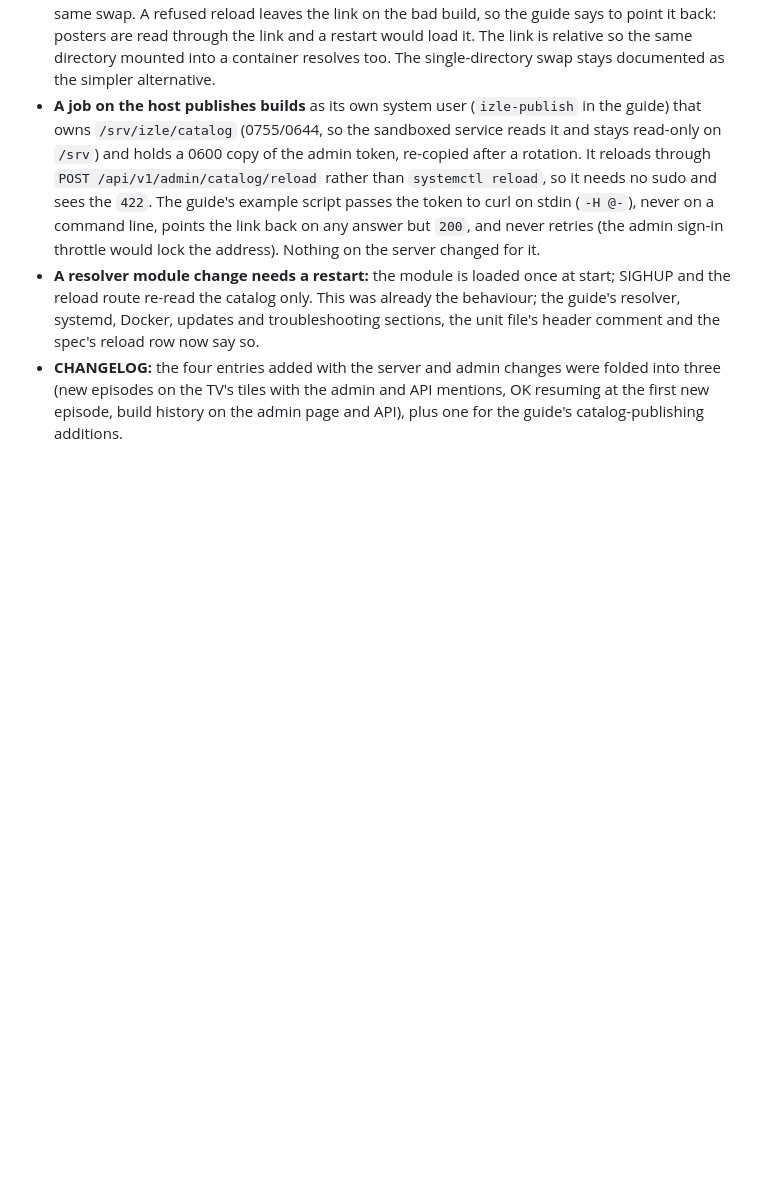
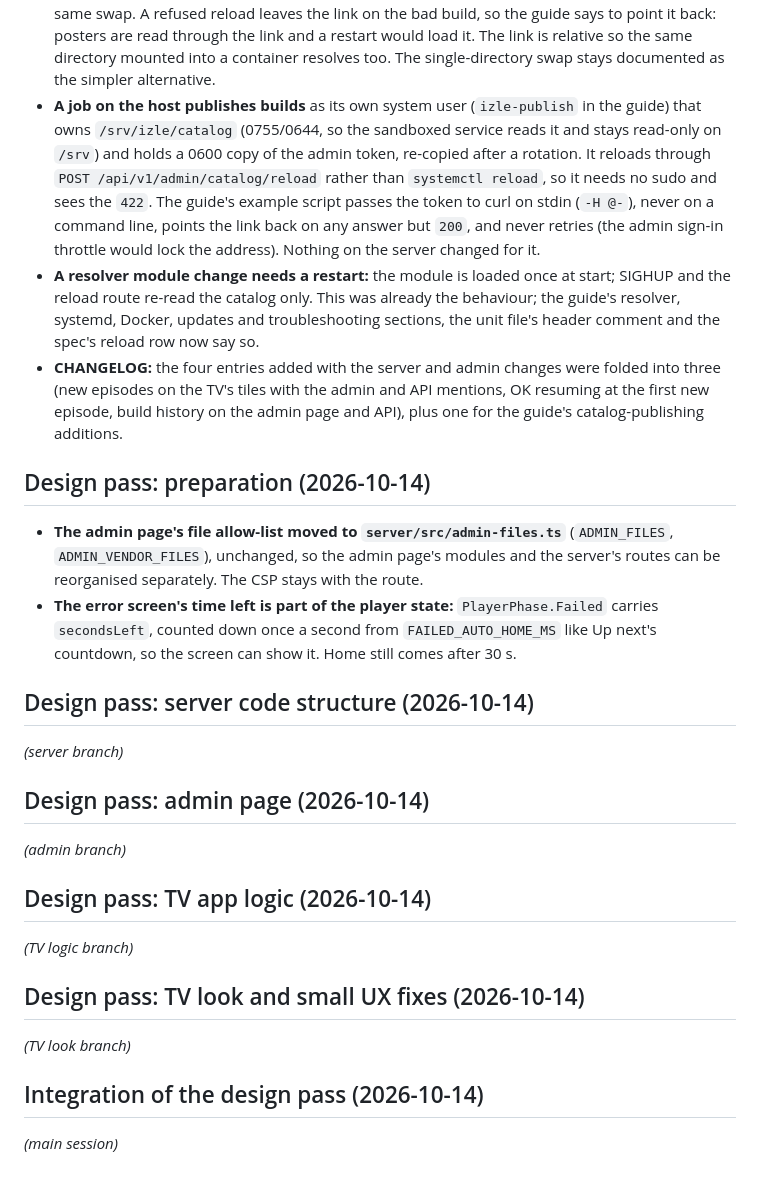
Before and after one commit to mickeiik/izle, a Markdown page: docs/decisions.md, the part around the change. Drawn GitHub-style; blank space fills up the shorter version.

Commit message:
Docs: design pass sections in the decision log

```diff
--- a/docs/decisions.md
+++ b/docs/decisions.md
@@ -943,3 +943,32 @@ the resolve answer's `expiresAt`, which the TV used to drop). Routine decisions:
 - **CHANGELOG:** the four entries added with the server and admin changes were folded into three (new episodes on
   the TV's tiles with the admin and API mentions, OK resuming at the first new episode, build history on the admin
   page and API), plus one for the guide's catalog-publishing additions.
+
+## Design pass: preparation (2026-10-14)
+
+- **The admin page's file allow-list moved to `server/src/admin-files.ts`** (`ADMIN_FILES`, `ADMIN_VENDOR_FILES`),
+  unchanged, so the admin page's modules and the server's routes can be reorganised separately. The CSP stays with
+  the route.
+- **The error screen's time left is part of the player state:** `PlayerPhase.Failed` carries `secondsLeft`, counted
+  down once a second from `FAILED_AUTO_HOME_MS` like Up next's countdown, so the screen can show it. Home still
+  comes after 30 s.
+
+## Design pass: server code structure (2026-10-14)
+
+_(server branch)_
+
+## Design pass: admin page (2026-10-14)
+
+_(admin branch)_
+
+## Design pass: TV app logic (2026-10-14)
+
+_(TV logic branch)_
+
+## Design pass: TV look and small UX fixes (2026-10-14)
+
+_(TV look branch)_
+
+## Integration of the design pass (2026-10-14)
+
+_(main session)_
```
